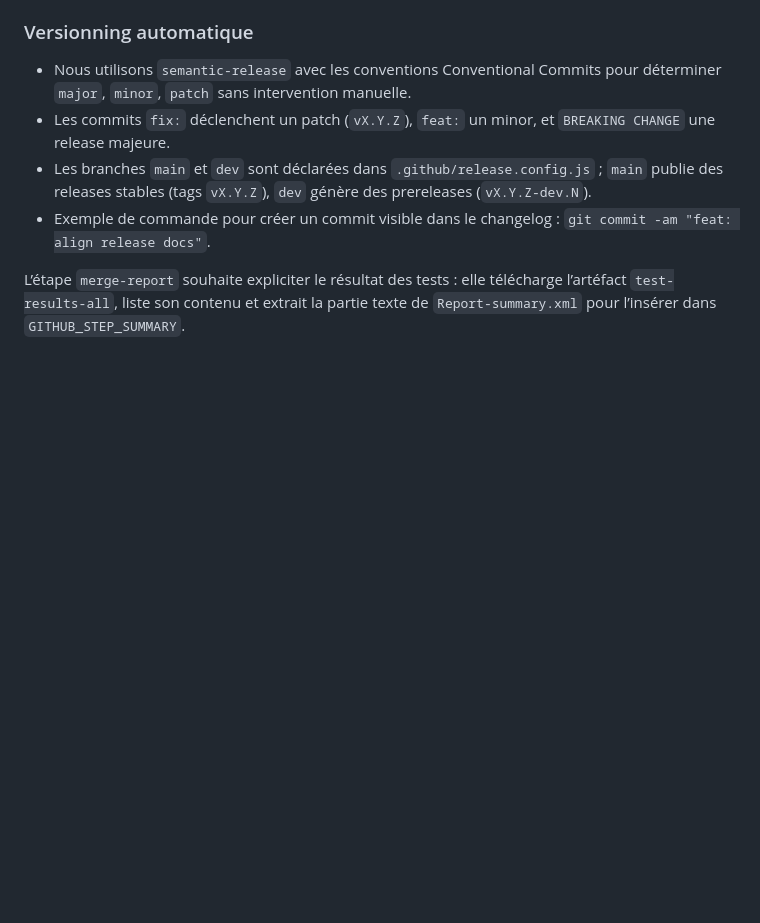
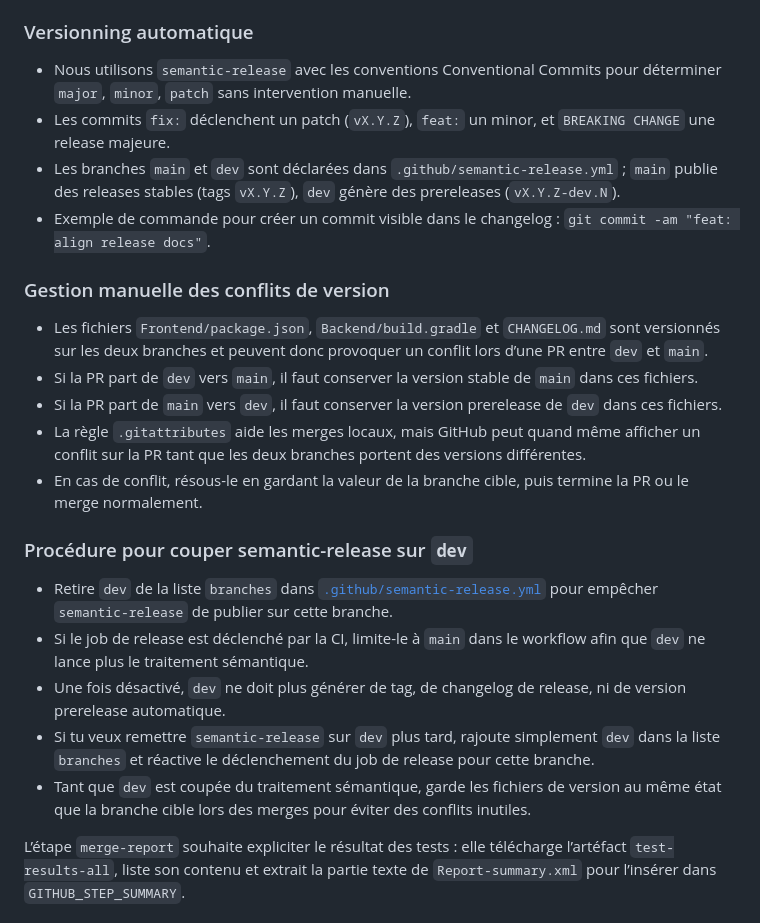
Before and after one commit to Kevin-Renault/Projet-6, a Markdown page: README.md, the part around the change. Drawn GitHub-style; blank space fills up the shorter version.

Commit message:
chore(docs): document how to disable semantic-release on dev

```diff
--- a/README.md
+++ b/README.md
@@ -61,8 +61,24 @@ Ce dépot utilise un pipeline GitHub Actions réutilisable (`.github/workflows/c
 
 - Nous utilisons `semantic-release` avec les conventions Conventional Commits pour déterminer `major`, `minor`, `patch` sans intervention manuelle.
 - Les commits `fix:` déclenchent un patch (`vX.Y.Z`), `feat:` un minor, et `BREAKING CHANGE` une release majeure.
-- Les branches `main` et `dev` sont déclarées dans `.github/release.config.js` ; `main` publie des releases stables (tags `vX.Y.Z`), `dev` génère des prereleases (`vX.Y.Z-dev.N`).
+- Les branches `main` et `dev` sont déclarées dans `.github/semantic-release.yml` ; `main` publie des releases stables (tags `vX.Y.Z`), `dev` génère des prereleases (`vX.Y.Z-dev.N`).
 - Exemple de commande pour créer un commit visible dans le changelog : `git commit -am "feat: align release docs"`.
+
+### Gestion manuelle des conflits de version
+
+- Les fichiers `Frontend/package.json`, `Backend/build.gradle` et `CHANGELOG.md` sont versionnés sur les deux branches et peuvent donc provoquer un conflit lors d’une PR entre `dev` et `main`.
+- Si la PR part de `dev` vers `main`, il faut conserver la version stable de `main` dans ces fichiers.
+- Si la PR part de `main` vers `dev`, il faut conserver la version prerelease de `dev` dans ces fichiers.
+- La règle `.gitattributes` aide les merges locaux, mais GitHub peut quand même afficher un conflit sur la PR tant que les deux branches portent des versions différentes.
+- En cas de conflit, résous-le en gardant la valeur de la branche cible, puis termine la PR ou le merge normalement.
+
+### Procédure pour couper semantic-release sur `dev`
+
+- Retire `dev` de la liste `branches` dans [`.github/semantic-release.yml`](.github/semantic-release.yml) pour empêcher `semantic-release` de publier sur cette branche.
+- Si le job de release est déclenché par la CI, limite-le à `main` dans le workflow afin que `dev` ne lance plus le traitement sémantique.
+- Une fois désactivé, `dev` ne doit plus générer de tag, de changelog de release, ni de version prerelease automatique.
+- Si tu veux remettre `semantic-release` sur `dev` plus tard, rajoute simplement `dev` dans la liste `branches` et réactive le déclenchement du job de release pour cette branche.
+- Tant que `dev` est coupée du traitement sémantique, garde les fichiers de version au même état que la branche cible lors des merges pour éviter des conflits inutiles.
 
 L’étape `merge-report` souhaite expliciter le résultat des tests : elle télécharge l’artéfact `test-results-all`, liste son contenu et extrait la partie texte de `Report-summary.xml` pour l’insérer dans `GITHUB_STEP_SUMMARY`.
 
```
